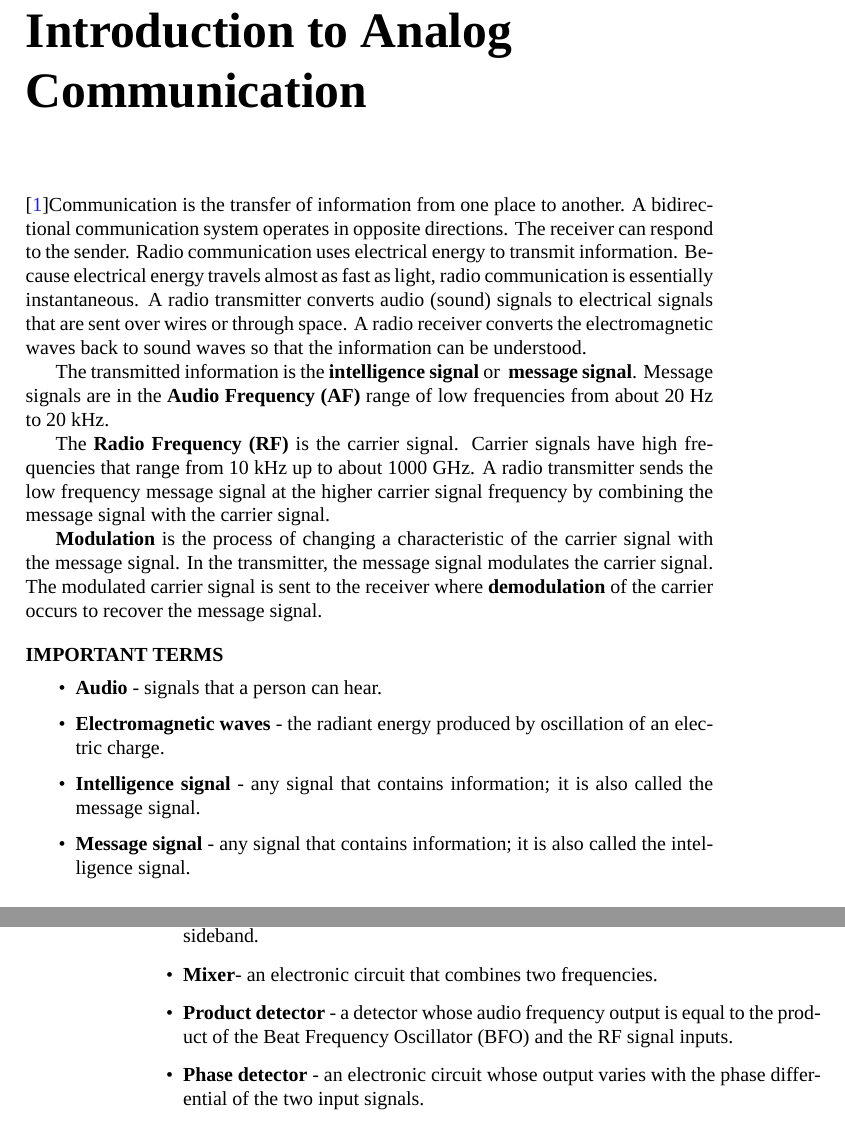
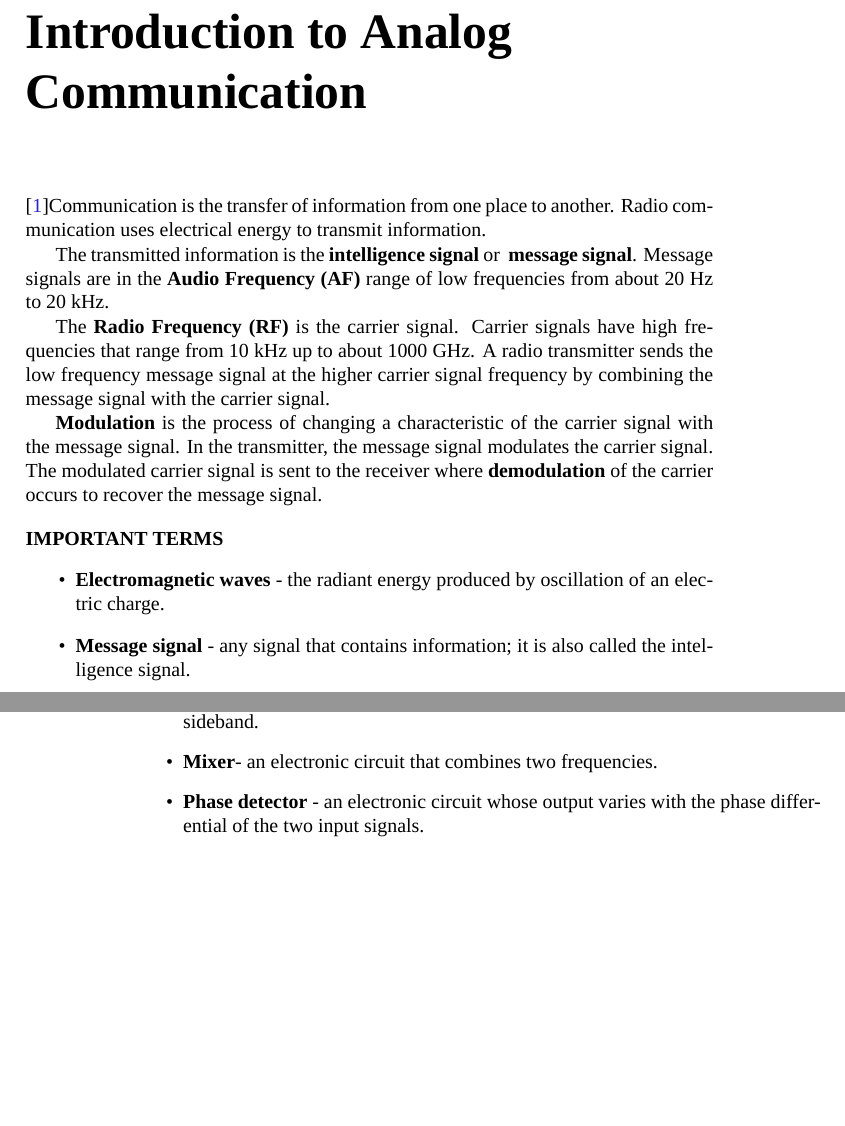
Before and after one commit to kavyamanohar/analogcommunication, a LaTeX book (analogcommunication.tex, which reads chapters/intro.tex): two parts of pages 11 and 12 of 63 before the commit and two parts of pages 11 and 12 of 61 after it, joined at a grey line, cut so that both start at the same text, the shorter picture padded with empty space. Compiled offline with XeLaTeX; a missing font is replaced by an installed copy or a similar font.

Commit message:
Editing and firmatting of introduction chapter

```diff
--- a/chapters/intro.tex
+++ b/chapters/intro.tex
@@ -1,10 +1,7 @@
 \chapter [Introduction to Analog Communication]{Introduction to Analog Communication}
 
 
-\cite{ACmanual}Communication is the transfer of information from one place to another. A bidirectional communication system operates in opposite directions. The receiver can respond
-to the sender. Radio communication uses electrical energy to transmit information. Because electrical energy travels almost as fast as light, radio communication is essentially instantaneous.
-A radio transmitter converts audio (sound) signals to electrical signals that are sent over wires or through space. A radio receiver converts the electromagnetic waves back to sound waves so that the
-information can be understood.
+\cite{ACmanual}Communication is the transfer of information from one place to another. Radio communication uses electrical energy to transmit information.
 
 The transmitted information is the \textbf {intelligence signal} or \textbf{ message signal}.
  Message signals are in the \textbf {Audio Frequency (AF)} range of low frequencies from about 20 Hz to 20 kHz.
@@ -19,13 +16,10 @@ The modulated carrier signal is sent to the receiver where \textbf{demodulation}
 recover the message signal.\\[10pt]
 \textsc{\textbf {IMPORTANT TERMS}}
 \begin{itemize}
-\item \textbf{Audio} - signals that a person can hear.
 
 \item \textbf{Electromagnetic waves} - the radiant energy produced by oscillation of an electric
 charge.
 
-\item \textbf{Intelligence signal} - any signal that contains information; it is also called the
-message signal.
 \item \textbf{Message signal} - any signal that contains information; it is also called
 the intelligence signal.
 \item \textbf{Audio Frequency (AF)} - frequencies that a person can hear.
@@ -54,9 +48,6 @@ amount of modulation.
 suppressed, leaving only the two sidebands: the lower sideband and the upper
 sideband.
 \item \textbf{Mixer}- an electronic circuit that combines two frequencies.
-\item \textbf{Product detector} - a detector whose audio frequency output is equal to the product of the
-Beat
-Frequency Oscillator (BFO) and the RF signal inputs.
 \item \textbf{Phase detector} - an electronic circuit whose output varies with the phase differential
 of the two input signals.
 \item \textbf{Envelopes}- the waveform of the amplitude variations of an amplitude modulated
```
Also changed, not shown: chapters/intro.tex (4 more changed lines).
